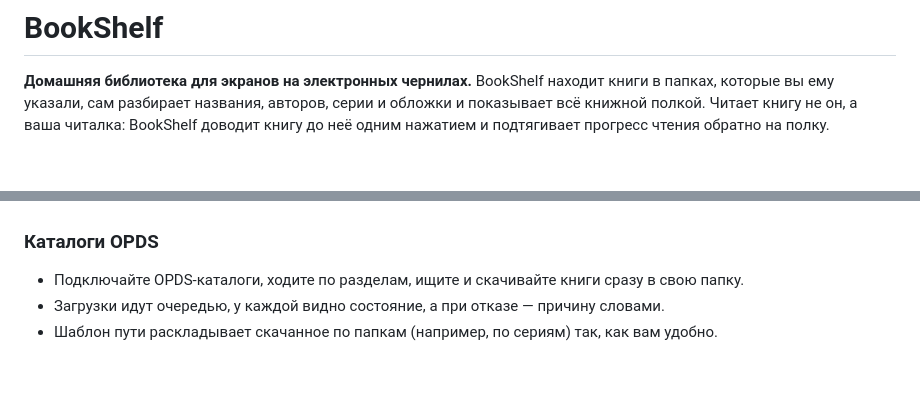
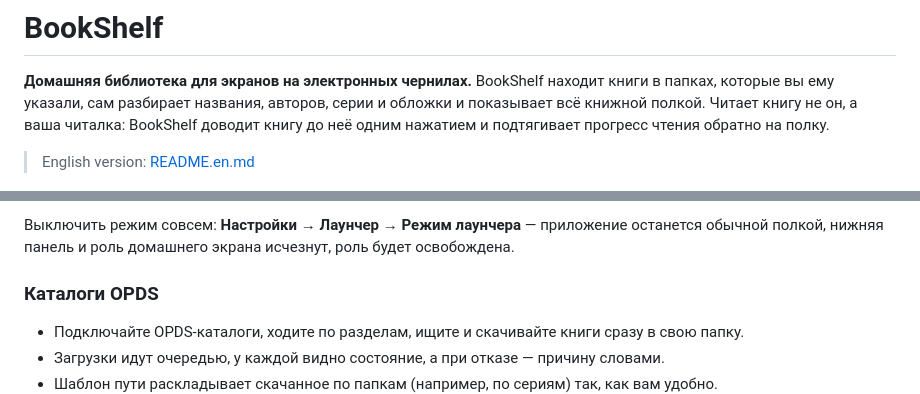
Before and after one commit to mops1k/book-shelf, a Markdown page: README.md, 2 parts joined by grey strips. GitHub-like rendering; blank space fills up the shorter version.

```diff
--- a/README.md
+++ b/README.md
@@ -4,6 +4,8 @@
 которые вы ему указали, сам разбирает названия, авторов, серии и обложки и показывает всё книжной
 полкой. Читает книгу не он, а ваша читалка: BookShelf доводит книгу до неё одним нажатием и
 подтягивает прогресс чтения обратно на полку.
+
+> English version: [README.en.md](README.en.md)
 
 ![Полка](assets/screenshots/shelf.png)
 
@@ -44,3 +82,5 @@
+Выключить режим совсем: **Настройки → Лаунчер → Режим лаунчера** — приложение останется обычной
+полкой, нижняя панель и роль домашнего экрана исчезнут, роль будет освобождена.
 
 ### Каталоги OPDS
 
```
Also changed, not shown: other parts of README.md (+36 -0 lines), README.en.md (added, +179 -0 lines), assets/screenshots/launcher-apps-list.png, assets/screenshots/launcher-apps.png (deleted).
